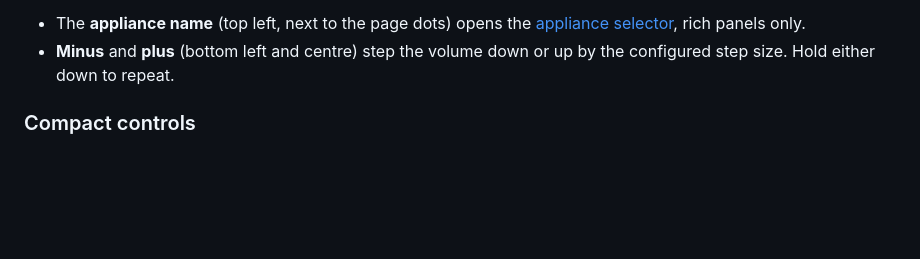
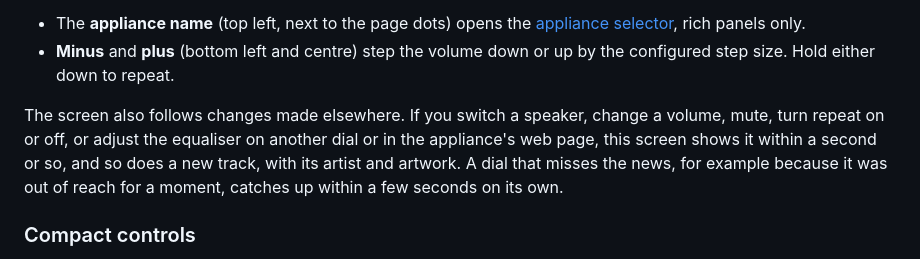
Before and after one commit to lo-tech-systems/autostream, a Markdown page: docs/dial/USING-THE-SCREEN.md, the part around the change. Rendered like a GitHub page; blank space fills up the shorter version.

```diff
--- a/docs/dial/USING-THE-SCREEN.md
+++ b/docs/dial/USING-THE-SCREEN.md
@@ -136,6 +136,13 @@ Other taps on this screen:
   [appliance selector](#appliance-selector), rich panels only.
 - **Minus** and **plus** (bottom left and centre) step the volume down or
   up by the configured step size. Hold either down to repeat.
+
+The screen also follows changes made elsewhere. If you switch a speaker,
+change a volume, mute, turn repeat on or off, or adjust the equaliser on
+another dial or in the appliance's web page, this screen shows it within a
+second or so, and so does a new track, with its artist and artwork. A dial
+that misses the news, for example because it was out of reach for a moment,
+catches up within a few seconds on its own.
 
 ### Compact controls
 
```
Also changed, not shown: docs/dial/HD-DIAL.md (+7 -0 lines).
